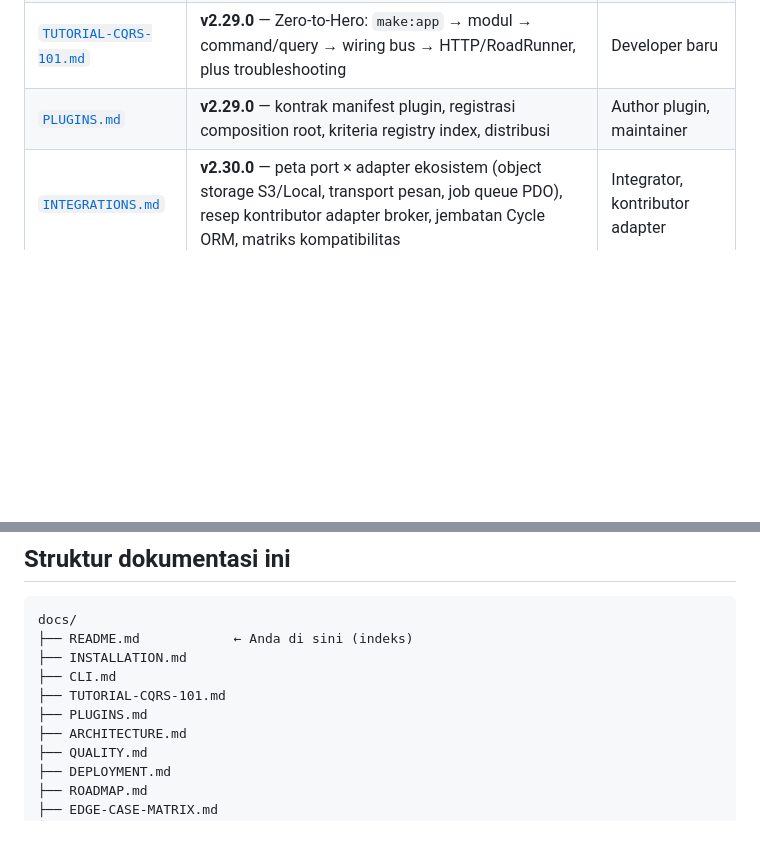
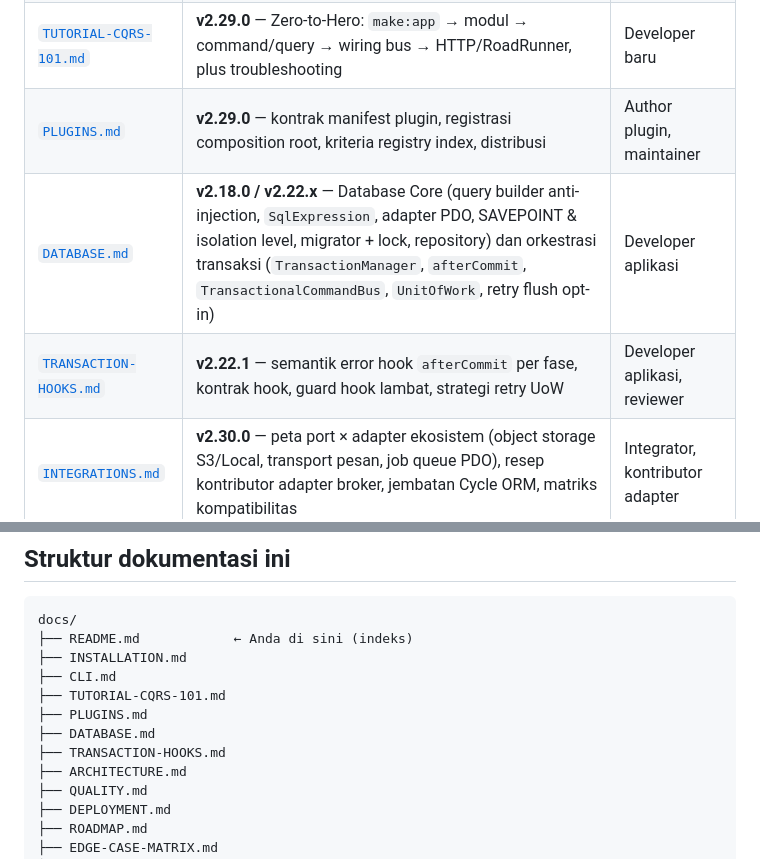
Before and after one commit to mbetixz/zef-framework, a Markdown page: docs/README.md, 2 parts joined by grey strips. Rendered like a GitHub page; blank space fills up the shorter version.

Commit message:
docs: add Database Core and transaction orchestration guide

```diff
--- a/docs/README.md
+++ b/docs/README.md
@@ -16,6 +16,8 @@ berarsitektur *Hexagonal (Ports & Adapters)* dengan worker RoadRunner.
 | [`CLI.md`](CLI.md) | Referensi lengkap `bin/zef` — self-test, serve, route list, inspector, 11 generator `make:*`, `rr:init`/`doctor`, tinker | Developer sehari-hari |
 | [`TUTORIAL-CQRS-101.md`](TUTORIAL-CQRS-101.md) | **v2.29.0** — Zero-to-Hero: `make:app` → modul → command/query → wiring bus → HTTP/RoadRunner, plus troubleshooting | Developer baru |
 | [`PLUGINS.md`](PLUGINS.md) | **v2.29.0** — kontrak manifest plugin, registrasi composition root, kriteria registry index, distribusi | Author plugin, maintainer |
+| [`DATABASE.md`](DATABASE.md) | **v2.18.0 / v2.22.x** — Database Core (query builder anti-injection, `SqlExpression`, adapter PDO, SAVEPOINT & isolation level, migrator + lock, repository) dan orkestrasi transaksi (`TransactionManager`, `afterCommit`, `TransactionalCommandBus`, `UnitOfWork`, retry flush opt-in) | Developer aplikasi |
+| [`TRANSACTION-HOOKS.md`](TRANSACTION-HOOKS.md) | **v2.22.1** — semantik error hook `afterCommit` per fase, kontrak hook, guard hook lambat, strategi retry UoW | Developer aplikasi, reviewer |
 | [`INTEGRATIONS.md`](INTEGRATIONS.md) | **v2.30.0** — peta port × adapter ekosistem (object storage S3/Local, transport pesan, job queue PDO), resep kontributor adapter broker, jembatan Cycle ORM, matriks kompatibilitas | Integrator, kontributor adapter |
 | [`ARCHITECTURE.md`](ARCHITECTURE.md) | Pemecahan monolith → layer hexagonal, aturan arah dependensi, peta namespace → layer, autoloading ganda | Arsitek, reviewer |
 | [`QUALITY.md`](QUALITY.md) | Seluruh gerbang kualitas: PHPUnit, coverage, **mutation testing (MSI per area)**, PHPStan, PHPCS, cs-fixer, Rector, Deptrac | Kontributor, release manager |
@@ -49,6 +51,8 @@ docs/
 ├── CLI.md
 ├── TUTORIAL-CQRS-101.md
 ├── PLUGINS.md
+├── DATABASE.md
+├── TRANSACTION-HOOKS.md
 ├── ARCHITECTURE.md
 ├── QUALITY.md
 ├── DEPLOYMENT.md
```
Also changed, not shown: docs/DATABASE.md (added, +491 -0 lines), docs/TRANSACTION-HOOKS.md (+3 -0 lines).
